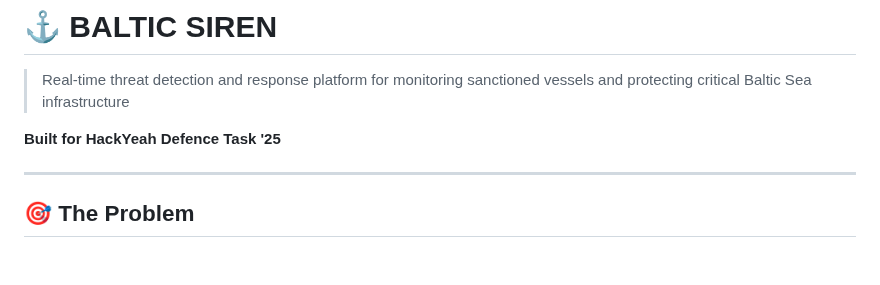
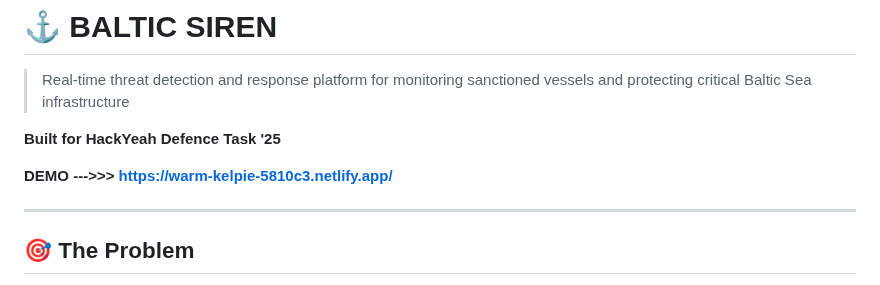
Before and after one commit to xarcnovn/Baltic-Siren, a Markdown page: README.md, the part around the change. GitHub-like rendering; blank space fills up the shorter version.

```diff
--- a/README.md
+++ b/README.md
@@ -3,6 +3,8 @@
 > Real-time threat detection and response platform for monitoring sanctioned vessels and protecting critical Baltic Sea infrastructure
 
 **Built for HackYeah Defence Task '25**
+
+**DEMO --->>> https://warm-kelpie-5810c3.netlify.app/**
 
 ---
 
```
